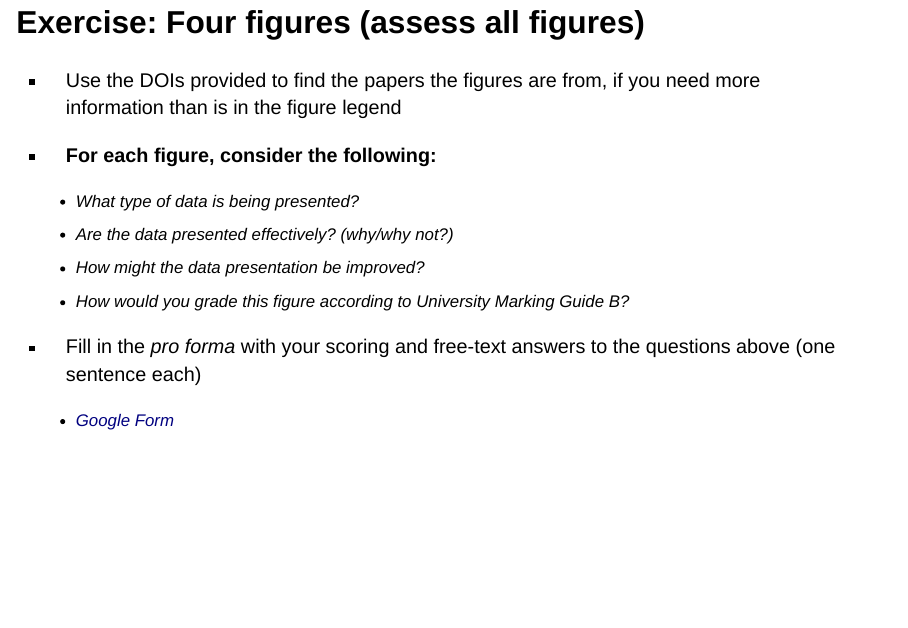
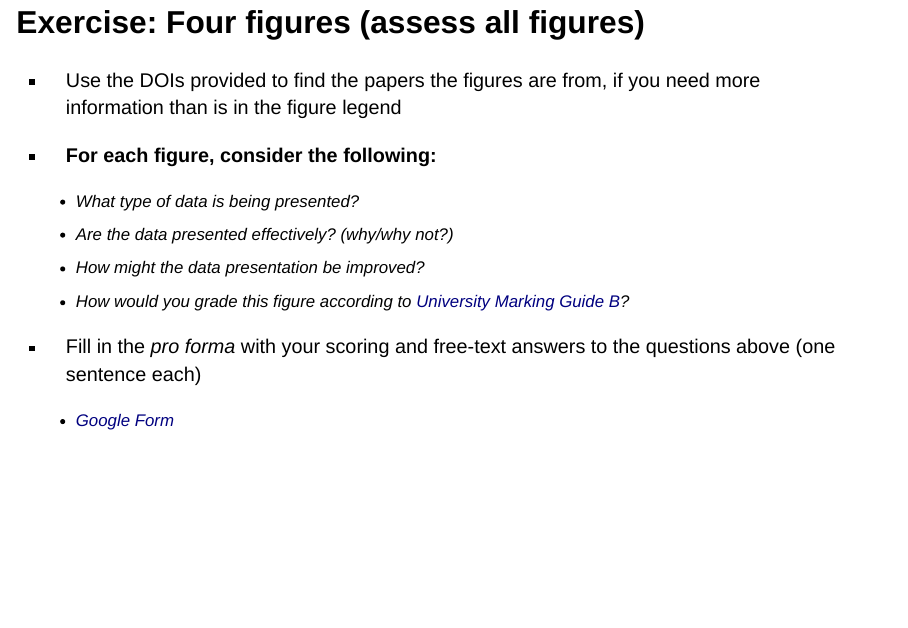
Before and after one commit to sipbs-compbiol/bm432-datavis_workshop, a Quarto document (slides/index.qmd): page 5 of 49. Rendered offline with R 4.5, knitr and Pandoc in place of Quarto, with nearby package versions; drawn as Slidy slides in place of the format the file asks for; some code elsewhere in the file could not run offline.

Commit message:
add link to university marking guide B

```diff
--- a/slides/index.qmd
+++ b/slides/index.qmd
@@ -167,7 +167,7 @@ doi_fig4 = "10.1073/pnas.240342112"
   - What type of data is being presented?
   - Are the data presented effectively? (why/why not?)
   - How might the data presentation be improved?
-  - How would you grade this figure according to University Marking Guide B?
+  - How would you grade this figure according to [University Marking Guide B](https://sipbs-compbiol.github.io/bm432-datavis_workshop/marking_guide.html)?
 - Fill in the _pro forma_ with your scoring and free-text answers to the questions above (one sentence each)
   - [Google Form](https://forms.gle/PxyTHFho3c8Cn6nD9)
 
```
